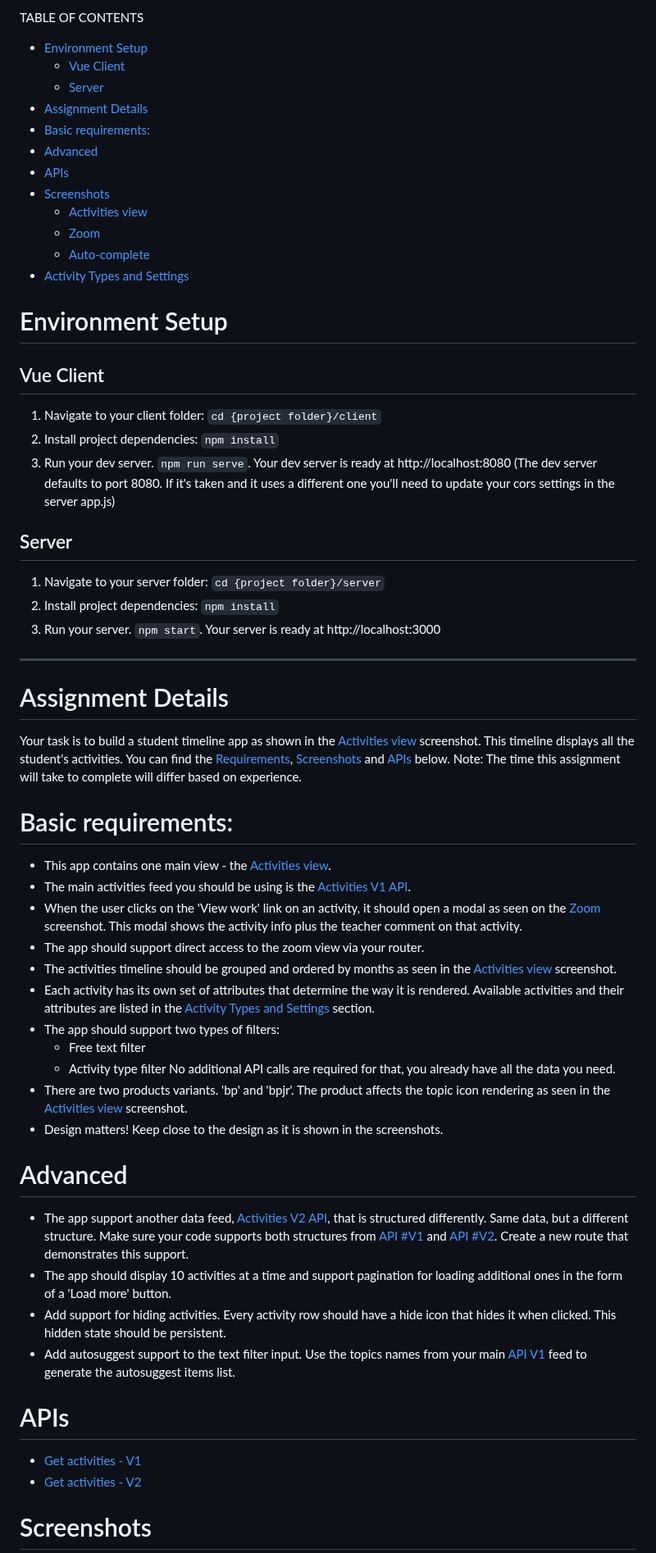
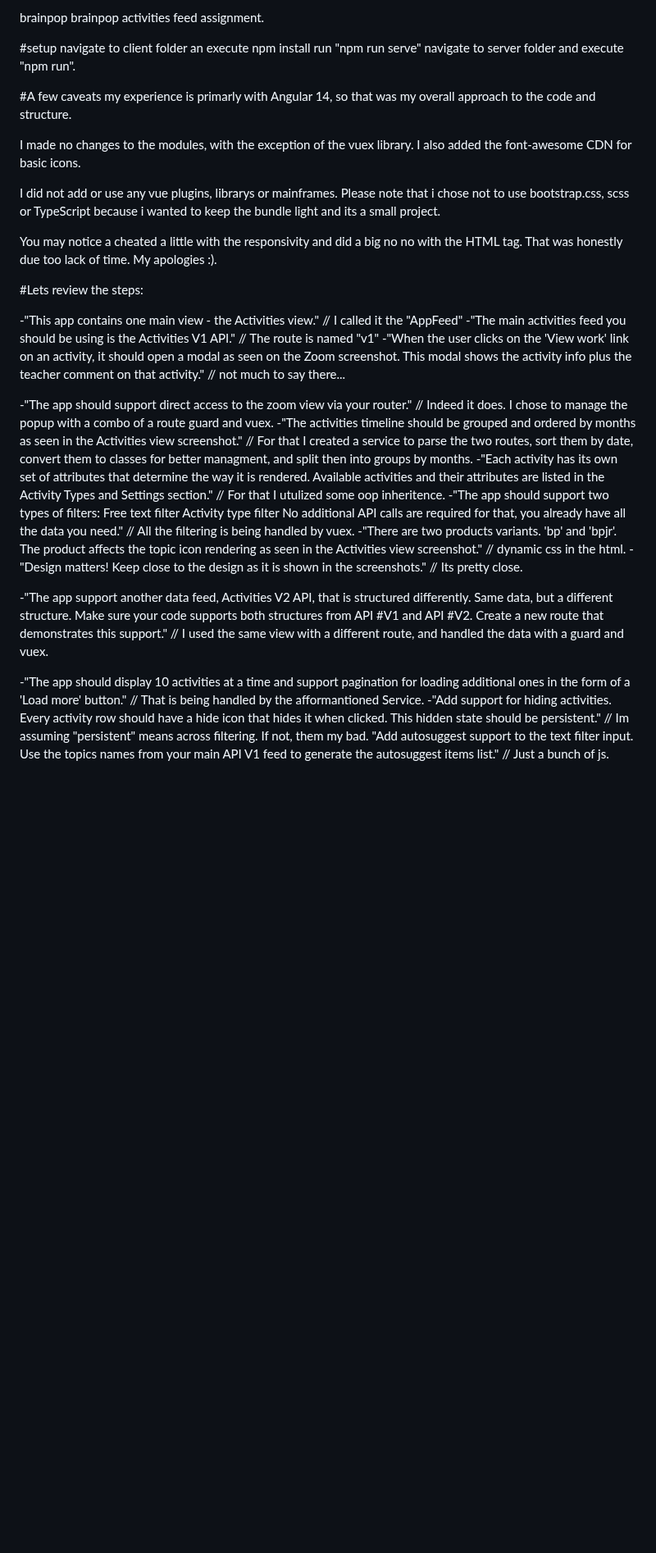
Before and after one commit to TomerTexasRanger/brainpop, a Markdown page: readme.md, the part around one of its changes. Shown at 82% size. Rendered like a GitHub page; blank space fills up the shorter version.

```diff
--- a/readme.md
+++ b/readme.md
@@ -1,74 +1,23 @@
-<p style="font-weight:600; font-size:36px">TABLE OF CONTENTS</P>
+brainpop
+brainpop activities feed assignment.
 
-<!-- @import "[TOC]" {cmd="toc" depthFrom=1 depthTo=6 orderedList=false} -->
+#setup navigate to client folder an execute npm install run "npm run serve" navigate to server folder and execute "npm run".
 
-<!-- code_chunk_output -->
+#A few caveats my experience is primarly with Angular 14, so that was my overall approach to the code and structure.
 
-- [Environment Setup](#environment-setup)
-  - [Vue Client](#vue-client)
-  - [Server](#server)
-- [Assignment Details](#assignment-details)
-- [Basic requirements:](#basic-requirements)
-- [Advanced](#advanced)
-- [APIs](#apis)
-- [Screenshots](#screenshots)
-  - [Activities view](#activities-view)
-  - [Zoom](#zoom)
-  - [Auto-complete](#auto-complete)
-- [Activity Types and Settings](#activity-types-and-settings)
+I made no changes to the modules, with the exception of the vuex library. I also added the font-awesome CDN for basic icons.
 
-<!-- /code_chunk_output -->
+I did not add or use any vue plugins, librarys or mainframes. Please note that i chose not to use bootstrap.css, scss or TypeScript because i wanted to keep the bundle light and its a small project.
 
-# Environment Setup
+You may notice a cheated a little with the responsivity and did a big no no with the HTML tag. That was honestly due too lack of time. My apologies :).
 
-## Vue Client
+#Lets review the steps:
 
-1. Navigate to your client folder: `cd {project folder}/client`
-2. Install project dependencies: `npm install`
-3. Run your dev server. `npm run serve`. Your dev server is ready at http://localhost:8080
-   (The dev server defaults to port 8080. If it's taken and it uses a different one you'll need to update your cors settings in the server app.js)
+-"This app contains one main view - the Activities view." // I called it the "AppFeed" -"The main activities feed you should be using is the Activities V1 API." // The route is named "v1" -"When the user clicks on the 'View work' link on an activity, it should open a modal as seen on the Zoom screenshot. This modal shows the activity info plus the teacher comment on that activity." // not much to say there...
 
-## Server
+-"The app should support direct access to the zoom view via your router." // Indeed it does. I chose to manage the popup with a combo of a route guard and vuex. -"The activities timeline should be grouped and ordered by months as seen in the Activities view screenshot." // For that I created a service to parse the two routes, sort them by date, convert them to classes for better managment, and split then into groups by months. -"Each activity has its own set of attributes that determine the way it is rendered. Available activities and their attributes are listed in the Activity Types and Settings section." // For that I utulized some oop inheritence. -"The app should support two types of filters: Free text filter Activity type filter No additional API calls are required for that, you already have all the data you need." // All the filtering is being handled by vuex. -"There are two products variants. 'bp' and 'bpjr'. The product affects the topic icon rendering as seen in the Activities view screenshot." // dynamic css in the html. -"Design matters! Keep close to the design as it is shown in the screenshots." // Its pretty close.
 
-1. Navigate to your server folder: `cd {project folder}/server`
-2. Install project dependencies: `npm install`
-3. Run your server. `npm start`. Your server is ready at http://localhost:3000
+-"The app support another data feed, Activities V2 API, that is structured differently. Same data, but a different structure. Make sure your code supports both structures from API #V1 and API #V2. Create a new route that demonstrates this support." // I used the same view with a different route, and handled the data with a guard and vuex.
 
----
+-"The app should display 10 activities at a time and support pagination for loading additional ones in the form of a 'Load more' button." // That is being handled by the afformantioned Service. -"Add support for hiding activities. Every activity row should have a hide icon that hides it when clicked. This hidden state should be persistent." // Im assuming "persistent" means across filtering. If not, them my bad. "Add autosuggest support to the text filter input. Use the topics names from your main API V1 feed to generate the autosuggest items list." // Just a bunch of js.
 
-# Assignment Details
-
-Your task is to build a student timeline app as shown in the [Activities view](#activities-view) screenshot. This timeline displays all the student's activities.
-You can find the [Requirements](#requirements-guides), [Screenshots](#screenshots) and [APIs](#apis) below.
-Note: The time this assignment will take to complete will differ based on experience.
-
-# Basic requirements:
-
-- This app contains one main view - the [Activities view](#activities-view).
-- The main activities feed you should be using is the [Activities V1 API](#apis).
-- When the user clicks on the 'View work' link on an activity, it should open a modal as seen on the [Zoom](#zoom) screenshot. This modal shows the activity info plus the teacher comment on that activity.
-- The app should support direct access to the zoom view via your router.
-- The activities timeline should be grouped and ordered by months as seen in the [Activities view](#activities-view) screenshot.
-- Each activity has its own set of attributes that determine the way it is rendered. Available activities and their attributes are listed in the [Activity Types and Settings](#activity-types-and-settings) section.
-- The app should support two types of filters:
-  - Free text filter
-  - Activity type filter
-    No additional API calls are required for that, you already have all the data you need.
-- There are two products variants. 'bp' and 'bpjr'. The product affects the topic icon rendering as seen in the [Activities view](#activities-view) screenshot.
-- Design matters! Keep close to the design as it is shown in the screenshots.
-
-# Advanced
-
-- The app support another data feed, [Activities V2 API](#apis), that is structured differently. Same data, but a different structure. Make sure your code supports both structures from [API #V1](#apis) and [API #V2](#apis). Create a new route that demonstrates this support.
-- The app should display 10 activities at a time and support pagination for loading additional ones in the form of a 'Load more' button.
-- Add support for hiding activities. Every activity row should have a hide icon that hides it when clicked. This hidden state should be persistent.
-- Add autosuggest support to the text filter input.
-  Use the topics names from your main [API V1](#apis) feed to generate the autosuggest items list.
-
-# APIs
-
-- [Get activities - V1](http://localhost:3000/activities/v1)
-- [Get activities - V2](http://localhost:3000/activities/v2)
-
-# Screenshots
-
```
Also changed, not shown: other parts of readme.md (+1 -38 lines).
